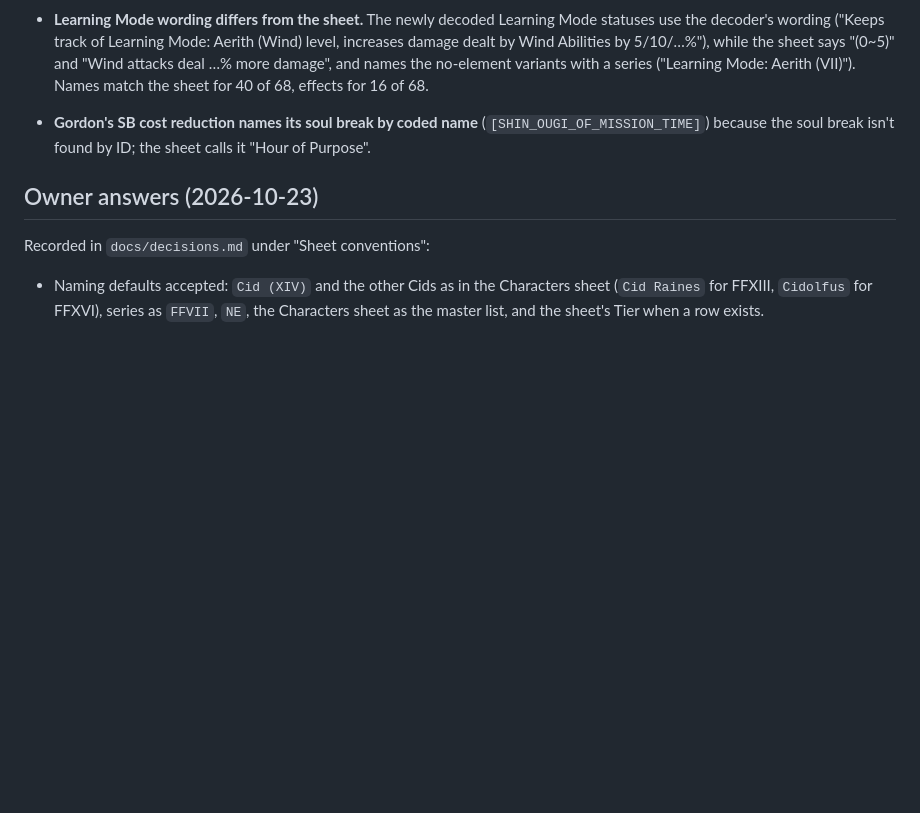
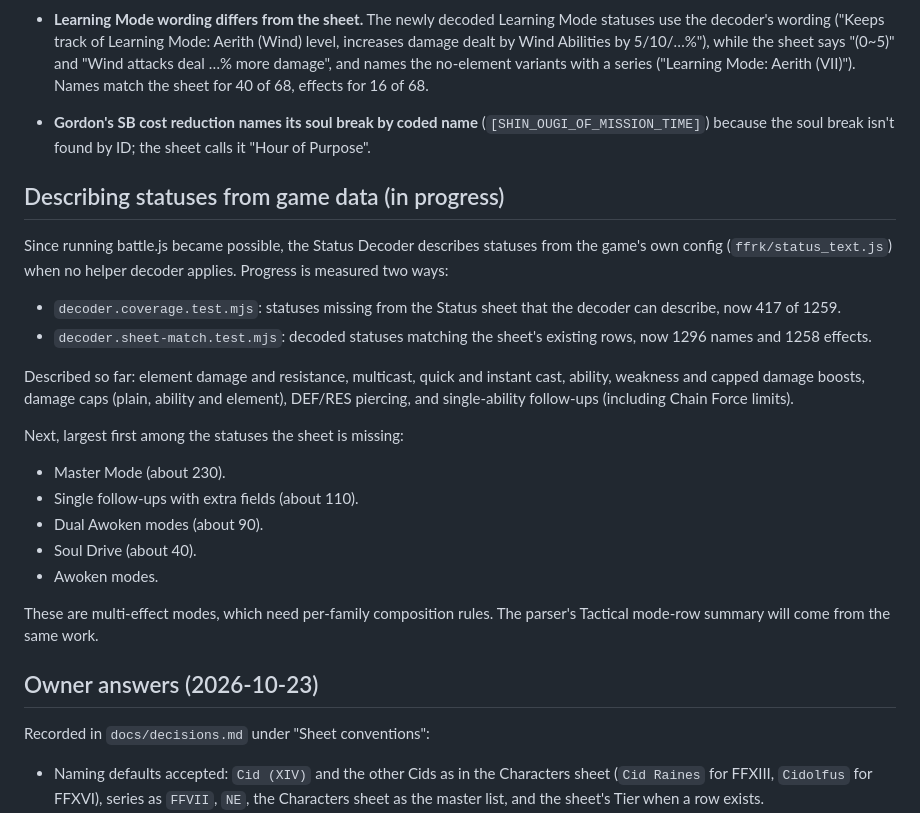
Before and after one commit to mendicantx/ffrk-ability-parser, a Markdown page: docs/refactor-backlog.md, the part around the change. Drawn GitHub-style; blank space fills up the shorter version.

Commit message:
Backlog: record progress on describing statuses from game data

```diff
--- a/docs/refactor-backlog.md
+++ b/docs/refactor-backlog.md
@@ -179,6 +179,23 @@ A battle capture holds every soul break for every party member, so one or two ca
 - **Learning Mode wording differs from the sheet.** The newly decoded Learning Mode statuses use the decoder's wording ("Keeps track of Learning Mode: Aerith (Wind) level, increases damage dealt by Wind Abilities by 5/10/…%"), while the sheet says "(0~5)" and "Wind attacks deal …% more damage", and names the no-element variants with a series ("Learning Mode: Aerith (VII)"). Names match the sheet for 40 of 68, effects for 16 of 68.
 - **Gordon's SB cost reduction names its soul break by coded name** (`[SHIN_OUGI_OF_MISSION_TIME]`) because the soul break isn't found by ID; the sheet calls it "Hour of Purpose".
 
+## Describing statuses from game data (in progress)
+
+Since running battle.js became possible, the Status Decoder describes statuses from the game's own config (`ffrk/status_text.js`) when no helper decoder applies. Progress is measured two ways:
+- `decoder.coverage.test.mjs`: statuses missing from the Status sheet that the decoder can describe, now 417 of 1259.
+- `decoder.sheet-match.test.mjs`: decoded statuses matching the sheet's existing rows, now 1296 names and 1258 effects.
+
+Described so far: element damage and resistance, multicast, quick and instant cast, ability, weakness and capped damage boosts, damage caps (plain, ability and element), DEF/RES piercing, and single-ability follow-ups (including Chain Force limits).
+
+Next, largest first among the statuses the sheet is missing:
+- Master Mode (about 230).
+- Single follow-ups with extra fields (about 110).
+- Dual Awoken modes (about 90).
+- Soul Drive (about 40).
+- Awoken modes.
+
+These are multi-effect modes, which need per-family composition rules. The parser's Tactical mode-row summary will come from the same work.
+
 ## Owner answers (2026-10-23)
 
 Recorded in `docs/decisions.md` under "Sheet conventions":
```
